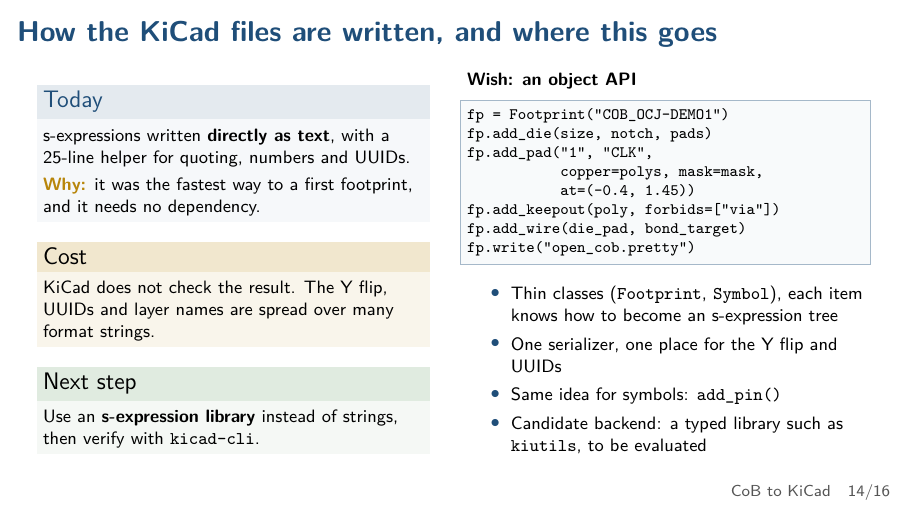
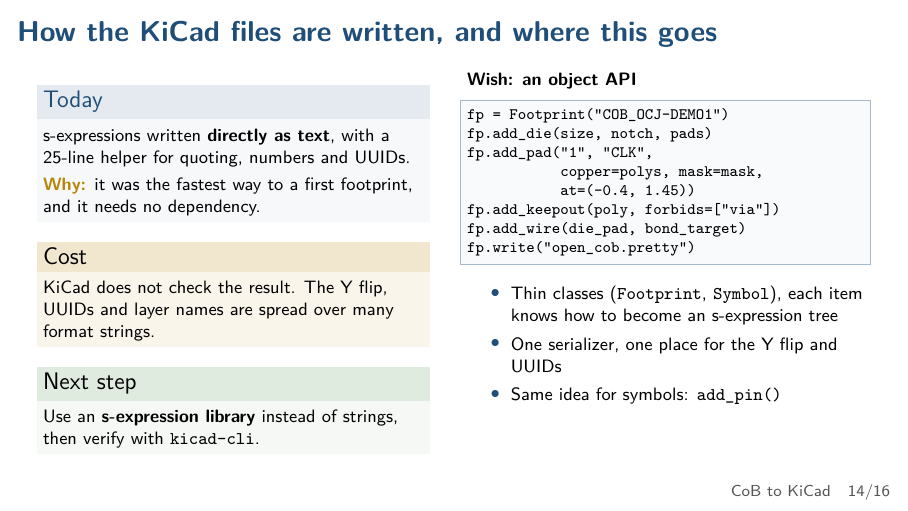
Before and after one commit to MaxClerkwell/cob-to-kicad-talk, LaTeX slides (slides.tex): page 14 of 16. Compiled offline with pdfLaTeX.

Commit message:
KiCad writing slide: drop the library mention
Co-Authored-By: Claude Sonnet 5.5 <noreply@anthropic.com>

```diff
--- a/slides.tex
+++ b/slides.tex
@@ -513,7 +513,6 @@ fp.write("open_cob.pretty")
         \item Thin classes (\texttt{Footprint}, \texttt{Symbol}), each item knows how to become an s-expression tree
         \item One serializer, one place for the Y flip and UUIDs
         \item Same idea for symbols: \texttt{add\_pin()}
-        \item Candidate backend: a typed library such as \texttt{kiutils}, to be evaluated
       \end{itemize}
   \end{columns}
 \end{frame}
```
